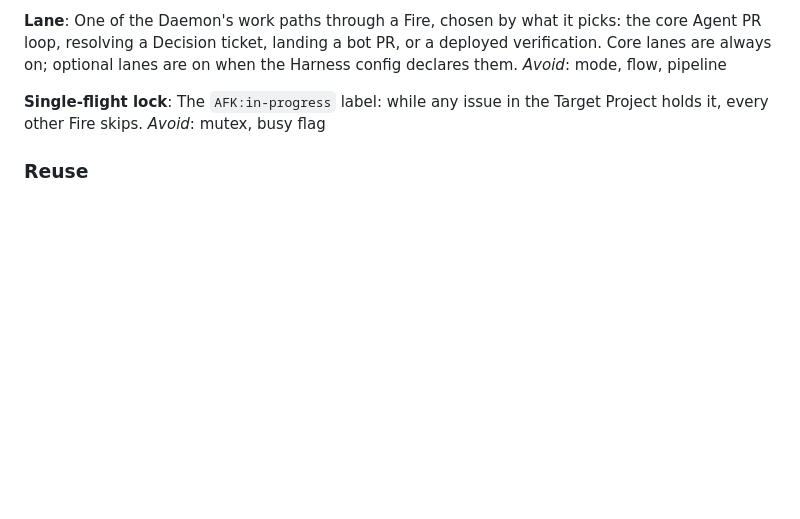
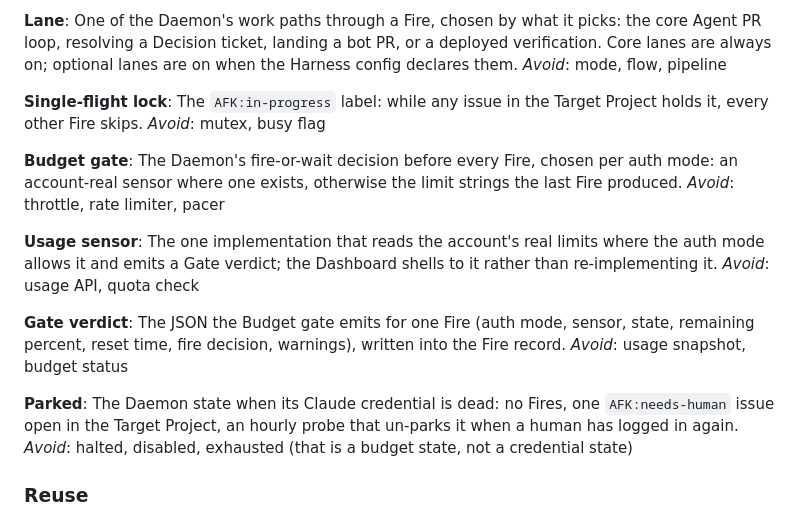
Before and after one commit to benjr70/auto-agent, a Markdown page: CONTEXT.md, the part around the change. Drawn GitHub-style; blank space fills up the shorter version.

```diff
--- a/CONTEXT.md
+++ b/CONTEXT.md
@@ -45,6 +45,23 @@ when the Harness config declares them. _Avoid_: mode, flow, pipeline
 
 **Single-flight lock**: The `AFK:in-progress` label: while any issue in the
 Target Project holds it, every other Fire skips. _Avoid_: mutex, busy flag
+
+**Budget gate**: The Daemon's fire-or-wait decision before every Fire, chosen
+per auth mode: an account-real sensor where one exists, otherwise the limit
+strings the last Fire produced. _Avoid_: throttle, rate limiter, pacer
+
+**Usage sensor**: The one implementation that reads the account's real
+limits where the auth mode allows it and emits a Gate verdict; the Dashboard
+shells to it rather than re-implementing it. _Avoid_: usage API, quota check
+
+**Gate verdict**: The JSON the Budget gate emits for one Fire (auth mode,
+sensor, state, remaining percent, reset time, fire decision, warnings),
+written into the Fire record. _Avoid_: usage snapshot, budget status
+
+**Parked**: The Daemon state when its Claude credential is dead: no Fires,
+one `AFK:needs-human` issue open in the Target Project, an hourly probe that
+un-parks it when a human has logged in again. _Avoid_: halted, disabled,
+exhausted (that is a budget state, not a credential state)
 
 ### Reuse
 
```
Also changed, not shown: docs/adr/0008-budget-gate-per-auth-mode.md (added, +61 -0 lines).
